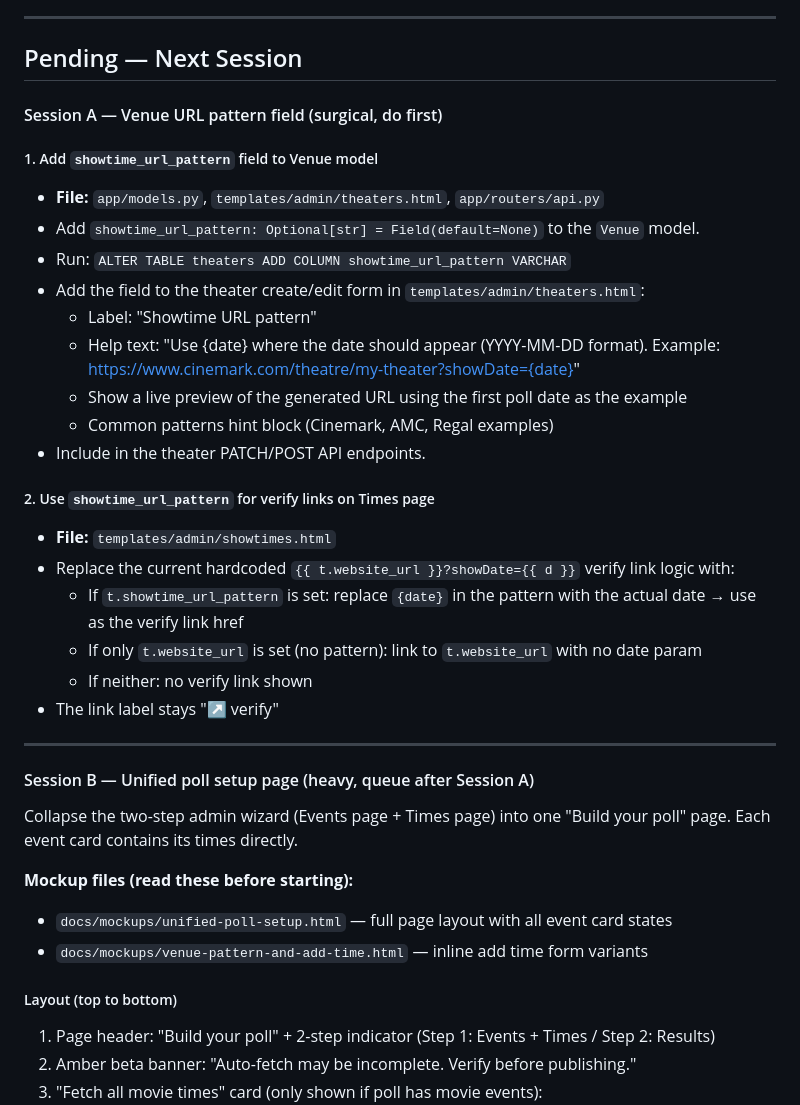
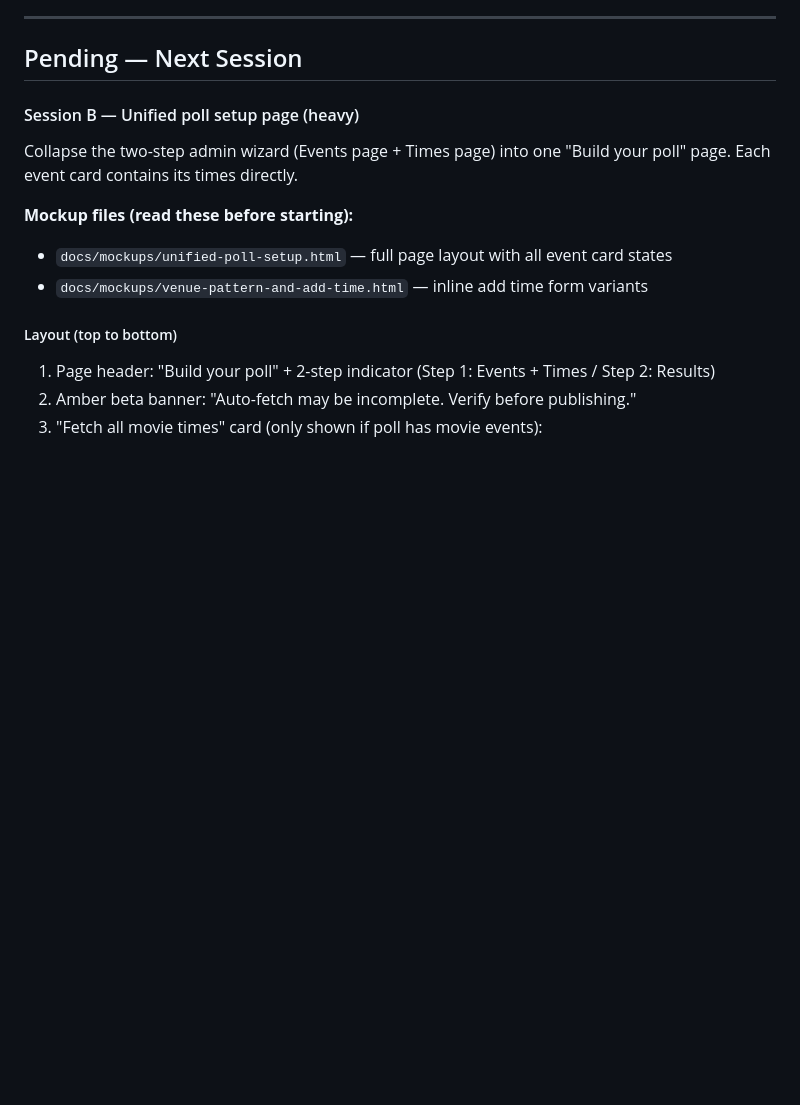
Before and after one commit to tonyperkins/groupgo, a Markdown page: docs/groupgo-windsurf-handoff.md, the part around one of its changes. Drawn GitHub-style; blank space fills up the shorter version.

```diff
--- a/docs/groupgo-windsurf-handoff.md
+++ b/docs/groupgo-windsurf-handoff.md
@@ -528,29 +537,7 @@ ssh asperkins65@portainer.homelab.lan "docker cp /tmp/migrate.py groupgo:/tmp/mi
 
 ## Pending — Next Session
 
-#### Session A — Venue URL pattern field (surgical, do first)
-##### 1. Add `showtime_url_pattern` field to Venue model
-- **File:** `app/models.py`, `templates/admin/theaters.html`, `app/routers/api.py`
-- Add `showtime_url_pattern: Optional[str] = Field(default=None)` to the `Venue` model.
-- Run: `ALTER TABLE theaters ADD COLUMN showtime_url_pattern VARCHAR`
-- Add the field to the theater create/edit form in `templates/admin/theaters.html`:
-  - Label: "Showtime URL pattern"
-  - Help text: "Use {date} where the date should appear (YYYY-MM-DD format). Example: https://www.cinemark.com/theatre/my-theater?showDate={date}"
-  - Show a live preview of the generated URL using the first poll date as the example
-  - Common patterns hint block (Cinemark, AMC, Regal examples)
-- Include in the theater PATCH/POST API endpoints.
-
-##### 2. Use `showtime_url_pattern` for verify links on Times page
-- **File:** `templates/admin/showtimes.html`
-- Replace the current hardcoded `{{ t.website_url }}?showDate={{ d }}` verify link logic with:
-  - If `t.showtime_url_pattern` is set: replace `{date}` in the pattern with the actual date → use as the verify link href
-  - If only `t.website_url` is set (no pattern): link to `t.website_url` with no date param
-  - If neither: no verify link shown
-- The link label stays "↗ verify"
-
----
-
-#### Session B — Unified poll setup page (heavy, queue after Session A)
+#### Session B — Unified poll setup page (heavy)
 
 Collapse the two-step admin wizard (Events page + Times page) into one "Build your poll" page. Each event card contains its times directly.
 
```
Also changed, not shown: other parts of docs/groupgo-windsurf-handoff.md (+10 -53 lines).
